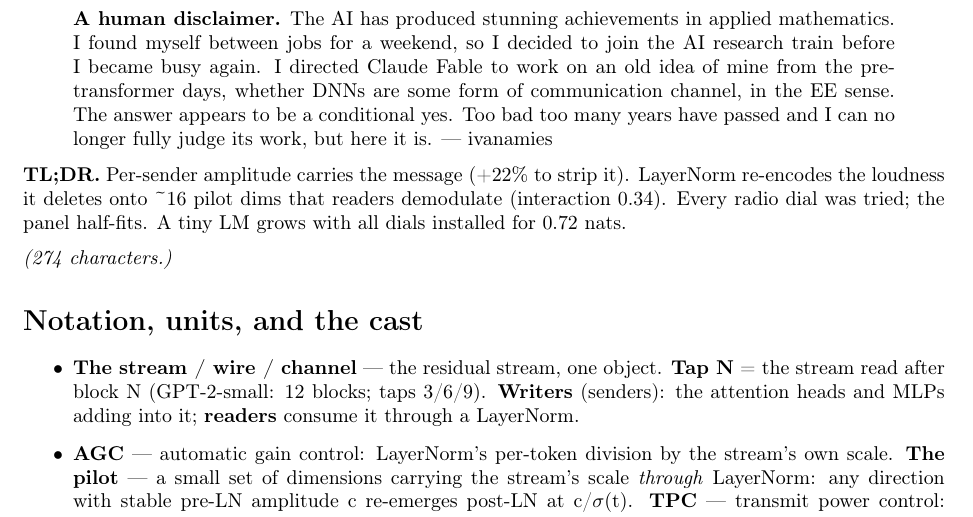
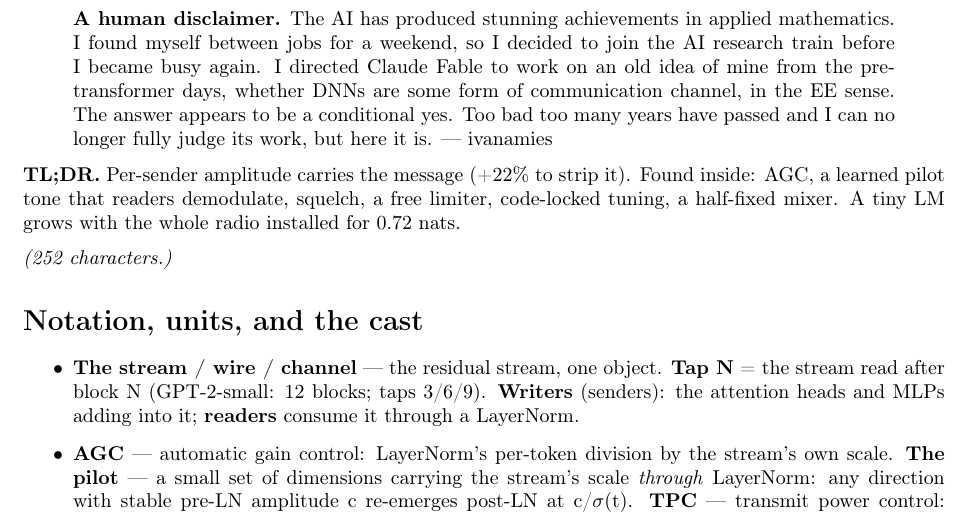
Before and after one commit to ivanamies/sandbox-ml-public, a LaTeX document (am-receiver/main.tex): part of page 1 of 11, cut so that both start at the same text. Compiled offline with pdfLaTeX.

Commit message:
am-receiver TL;DR rewritten (252 chars): component list ending at the 0.72-nat grown radio

```diff
--- a/am-receiver/main.tex
+++ b/am-receiver/main.tex
@@ -10,11 +10,11 @@
 
 \begin{quote}\textbf{A human disclaimer.} The AI has produced stunning achievements in applied mathematics. I found myself between jobs for a weekend, so I decided to join the AI research train before I became busy again. I directed Claude Fable to work on an old idea of mine from the pre-transformer days, whether DNNs are some form of communication channel, in the EE sense. The answer appears to be a conditional yes. Too bad too many years have passed and I can no longer fully judge its work, but here it is. --- ivanamies\end{quote}
 
-\textbf{TL;DR.} Per-sender amplitude carries the message (+22\% to strip it). LayerNorm re-encodes the
-loudness it deletes onto \textasciitilde{}16 pilot dims that readers demodulate (interaction 0.34). Every radio
-dial was tried; the panel half-fits. A tiny LM grows with all dials installed for 0.72 nats.
+\textbf{TL;DR.} Per-sender amplitude carries the message (+22\% to strip it). Found inside: AGC, a learned pilot
+tone that readers demodulate, squelch, a free limiter, code-locked tuning, a half-fixed mixer. A
+tiny LM grows with the whole radio installed for 0.72 nats.
 
-\emph{(274 characters.)}
+\emph{(252 characters.)}
 
 \section{Notation, units, and the cast}
 
```
Also changed, not shown: am-receiver/SURVEY.md (+4 -4 lines), README.md.
